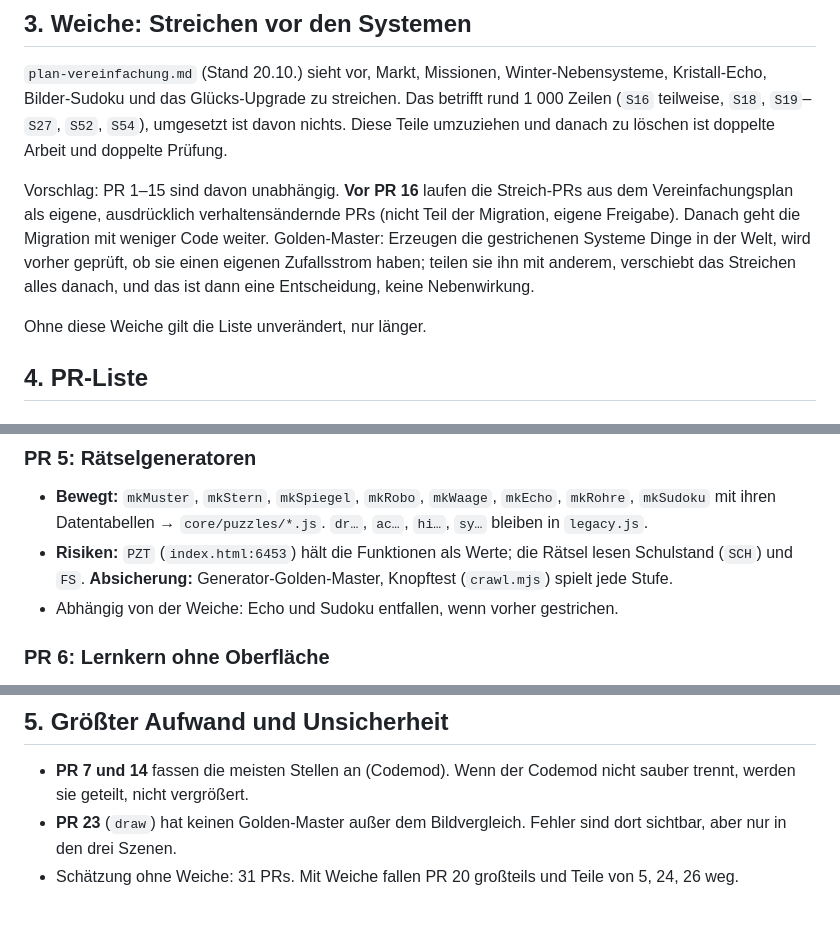
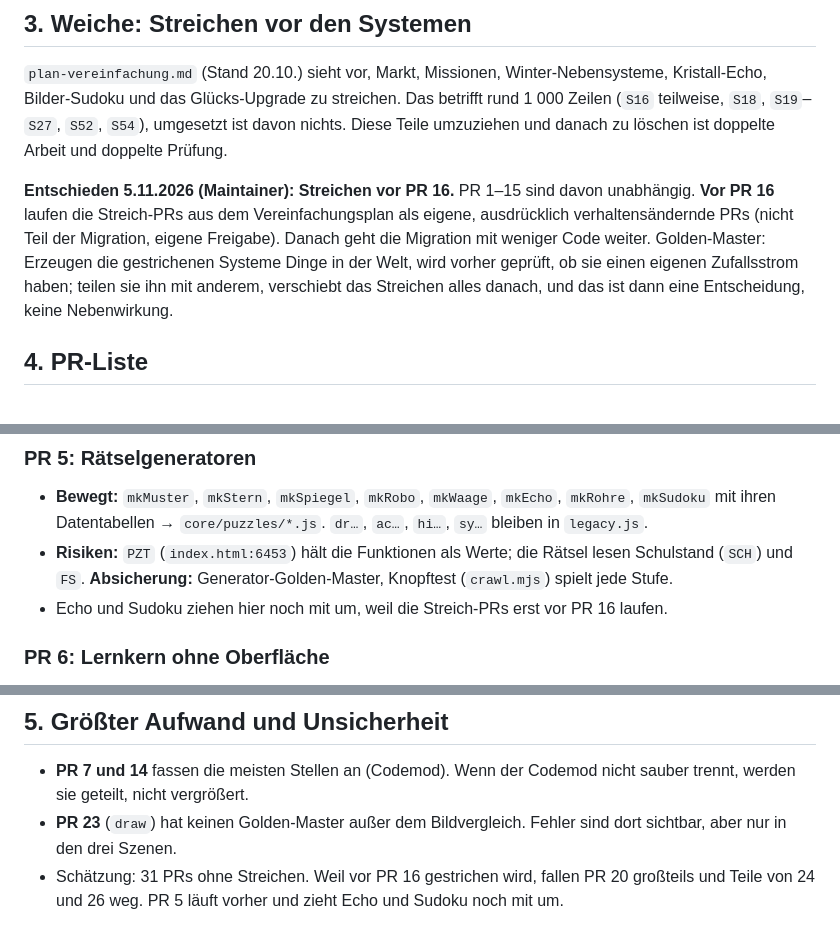
Before and after one commit to Phpaulsen/Lavaland, a Markdown page: docs/architecture/migration-plan.md, 3 parts joined by grey strips. Rendered like a GitHub page.

Commit message:
Migrationsplan: Streichen vor PR 16 entschieden
Co-Authored-By: Claude Opus 5.5 <noreply@anthropic.com>
Claude-Session: https://claude.ai/code/session_016EnXLckLyyM7pFSie9AgQn

```diff
--- a/docs/architecture/migration-plan.md
+++ b/docs/architecture/migration-plan.md
@@ -23,9 +23,8 @@ Geordnete PR-Liste für Phase 2. Grundlage: `target.md`, `adr/0001-modularisieru
 
 `plan-vereinfachung.md` (Stand 20.10.) sieht vor, Markt, Missionen, Winter-Nebensysteme, Kristall-Echo, Bilder-Sudoku und das Glücks-Upgrade zu streichen. Das betrifft rund 1 000 Zeilen (`S16` teilweise, `S18`, `S19`–`S27`, `S52`, `S54`), umgesetzt ist davon nichts. Diese Teile umzuziehen und danach zu löschen ist doppelte Arbeit und doppelte Prüfung.
 
-Vorschlag: PR 1–15 sind davon unabhängig. **Vor PR 16** laufen die Streich-PRs aus dem Vereinfachungsplan als eigene, ausdrücklich verhaltensändernde PRs (nicht Teil der Migration, eigene Freigabe). Danach geht die Migration mit weniger Code weiter. Golden-Master: Erzeugen die gestrichenen Systeme Dinge in der Welt, wird vorher geprüft, ob sie einen eigenen Zufallsstrom haben; teilen sie ihn mit anderem, verschiebt das Streichen alles danach, und das ist dann eine Entscheidung, keine Nebenwirkung.
+**Entschieden 5.11.2026 (Maintainer): Streichen vor PR 16.** PR 1–15 sind davon unabhängig. **Vor PR 16** laufen die Streich-PRs aus dem Vereinfachungsplan als eigene, ausdrücklich verhaltensändernde PRs (nicht Teil der Migration, eigene Freigabe). Danach geht die Migration mit weniger Code weiter. Golden-Master: Erzeugen die gestrichenen Systeme Dinge in der Welt, wird vorher geprüft, ob sie einen eigenen Zufallsstrom haben; teilen sie ihn mit anderem, verschiebt das Streichen alles danach, und das ist dann eine Entscheidung, keine Nebenwirkung.
 
-Ohne diese Weiche gilt die Liste unverändert, nur länger.
 
 ## 4. PR-Liste
 
@@ -65,7 +64,7 @@ Ohne diese Weiche gilt die Liste unverändert, nur länger.
 
 - **Bewegt:** `mkMuster`, `mkStern`, `mkSpiegel`, `mkRobo`, `mkWaage`, `mkEcho`, `mkRohre`, `mkSudoku` mit ihren Datentabellen → `core/puzzles/*.js`. `dr…`, `ac…`, `hi…`, `sy…` bleiben in `legacy.js`.
 - **Risiken:** `PZT` (`index.html:6453`) hält die Funktionen als Werte; die Rätsel lesen Schulstand (`SCH`) und `FS`. **Absicherung:** Generator-Golden-Master, Knopftest (`crawl.mjs`) spielt jede Stufe.
-- Abhängig von der Weiche: Echo und Sudoku entfallen, wenn vorher gestrichen.
+- Echo und Sudoku ziehen hier noch mit um, weil die Streich-PRs erst vor PR 16 laufen.
 
 ### PR 6: Lernkern ohne Oberfläche
 
@@ -172,4 +171,4 @@ Je PR: `tick` und `draw(ctx, layer)` ins System, Zeichenaufruf in `draw()` an de
 
 - **PR 7 und 14** fassen die meisten Stellen an (Codemod). Wenn der Codemod nicht sauber trennt, werden sie geteilt, nicht vergrößert.
 - **PR 23** (`draw`) hat keinen Golden-Master außer dem Bildvergleich. Fehler sind dort sichtbar, aber nur in den drei Szenen.
-- Schätzung ohne Weiche: 31 PRs. Mit Weiche fallen PR 20 großteils und Teile von 5, 24, 26 weg.
+- Schätzung: 31 PRs ohne Streichen. Weil vor PR 16 gestrichen wird, fallen PR 20 großteils und Teile von 24 und 26 weg. PR 5 läuft vorher und zieht Echo und Sudoku noch mit um.
```
Also changed, not shown: 1 other file.
